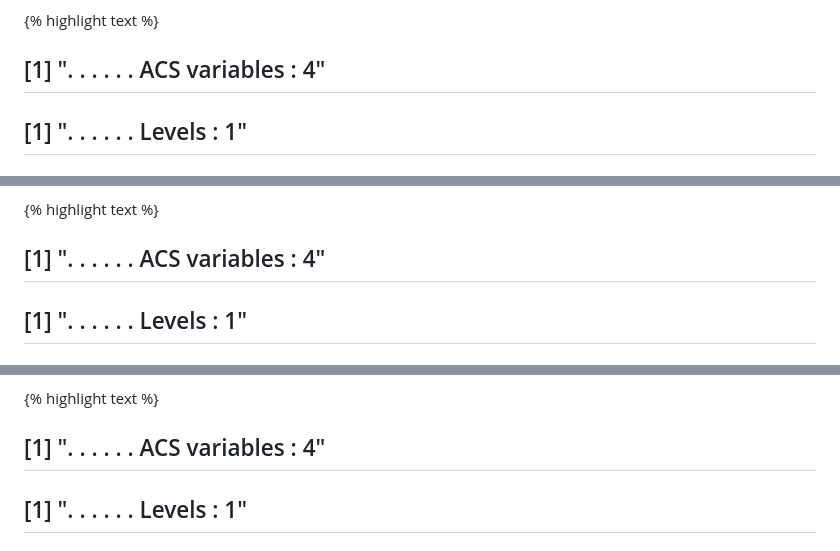
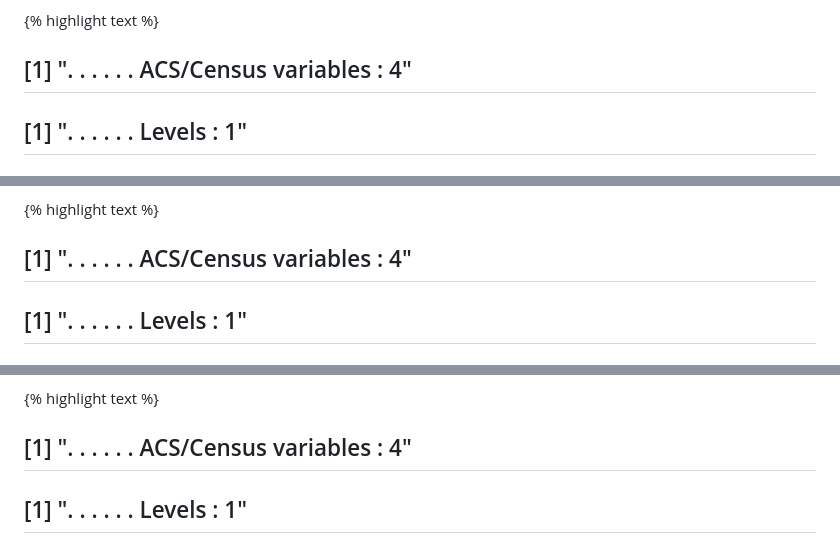
Before and after one commit to torabzadeh/sdaza, a Markdown page: _posts/2016-07-06-acsr.md, 3 parts joined by grey strips. Drawn GitHub-style.

```diff
--- a/_posts/2016-07-06-acsr.md
+++ b/_posts/2016-07-06-acsr.md
@@ -131,7 +131,7 @@ sumacs(formula = c("(b16004_004 + b16004_026 + b16004_048 / b16004_001)", "b1600
 
 
 {% highlight text %}
-## [1] ". . . . . .  ACS variables : 4"
+## [1] ". . . . . .  ACS/Census variables : 4"
 ## [1] ". . . . . .  Levels : 1"
 ## [1] ". . . . . .  New variables : 2"
 ## [1] ". . . . . .  Creating variables"
@@ -182,7 +182,7 @@ sumacs(formula = "(b16004_004 + b16004_026 + b16004_048) / b16004_001",
 
 
 {% highlight text %}
-## [1] ". . . . . .  ACS variables : 4"
+## [1] ". . . . . .  ACS/Census variables : 4"
 ## [1] ". . . . . .  Levels : 1"
 ## [1] ". . . . . .  New variables : 1"
 ## [1] ". . . . . .  Getting tract data"
@@ -217,7 +217,7 @@ sumacs(formula = "(b16004_004 + b16004_026 + b16004_048) / b16004_001",
 
 
 {% highlight text %}
-## [1] ". . . . . .  ACS variables : 4"
+## [1] ". . . . . .  ACS/Census variables : 4"
 ## [1] ". . . . . .  Levels : 1"
 ## [1] ". . . . . .  New variables : 1"
 ## [1] ". . . . . .  Getting tract data"
```
Also changed, not shown: other parts of _posts/2016-07-06-acsr.md (+115 -14 lines), img/2016-07-06-acsr/unnamed-chunk-15-1.png (added), 2 other files.
